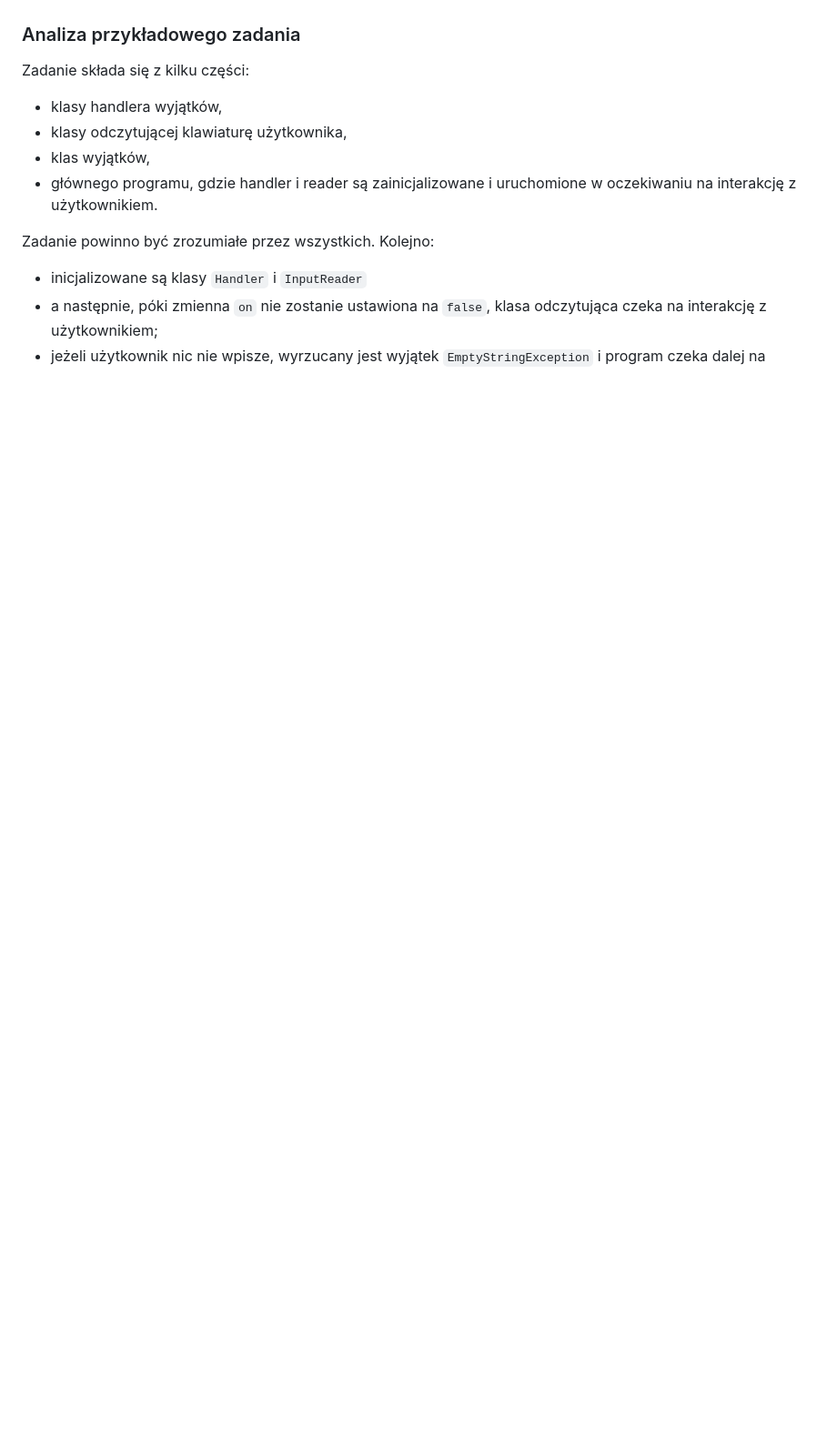
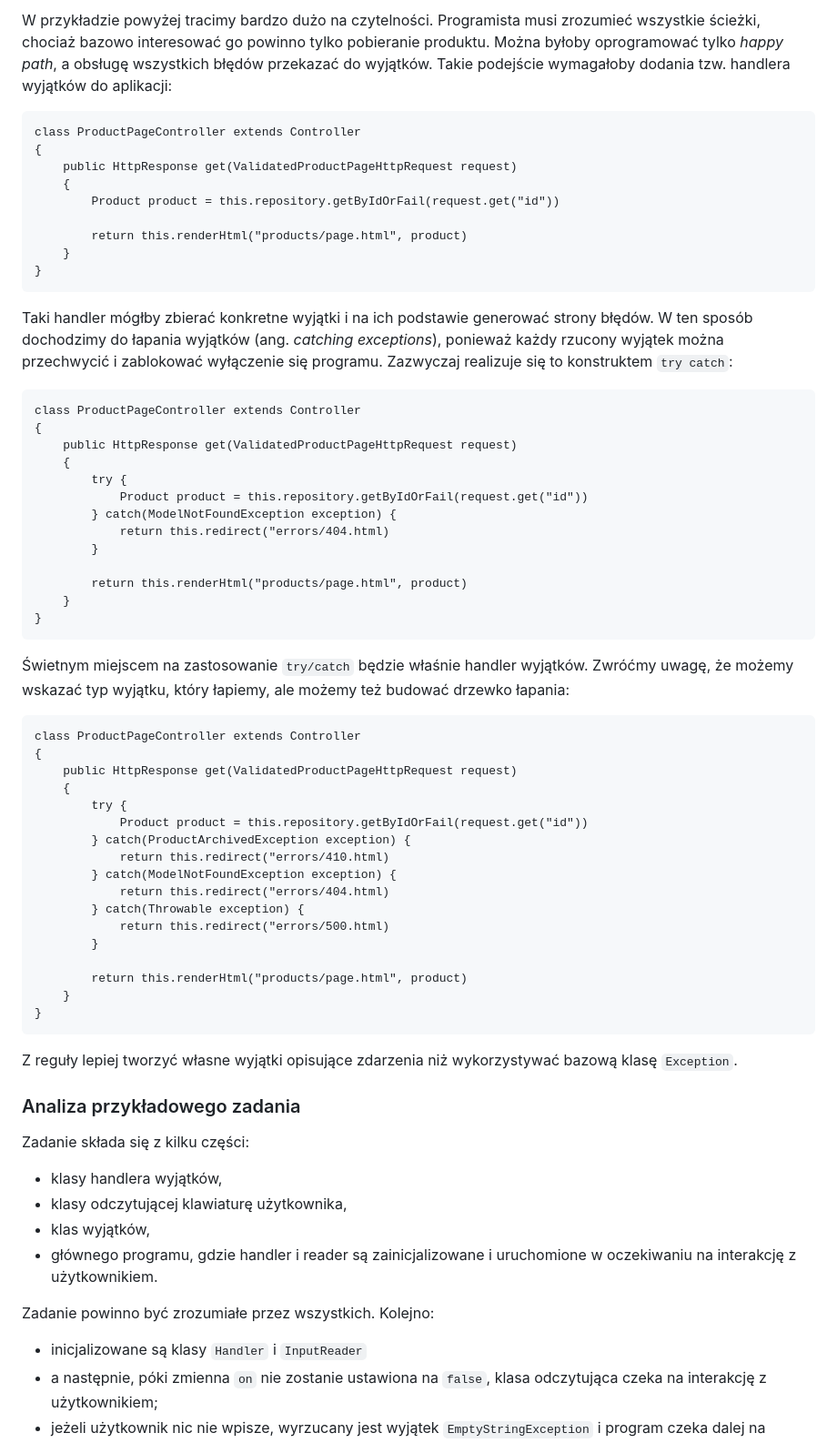
Before and after one commit to krzysztofrewak/ppo, a Markdown page: classes/lab09.md, the part around one of its changes. Shown at 91% size. GitHub-like rendering; blank space fills up the shorter version.

````diff
--- a/classes/lab09.md
+++ b/classes/lab09.md
@@ -26,3 +85,55 @@ O wiele ciekawszym zagadnieniem są wyjątki (ang. _exceptions_), które z regu
+W przykładzie powyżej tracimy bardzo dużo na czytelności. Programista musi zrozumieć wszystkie ścieżki, chociaż bazowo interesować go powinno tylko pobieranie produktu. Można byłoby oprogramować tylko _happy path_, a obsługę wszystkich błędów przekazać do wyjątków. Takie podejście wymagałoby dodania tzw. handlera wyjątków do aplikacji:
+```
+class ProductPageController extends Controller
+{
+    public HttpResponse get(ValidatedProductPageHttpRequest request)
+    {
+        Product product = this.repository.getByIdOrFail(request.get("id"))
+
+        return this.renderHtml("products/page.html", product)
+    }
+}
+```
+
+Taki handler mógłby zbierać konkretne wyjątki i na ich podstawie generować strony błędów. W ten sposób dochodzimy do łapania wyjątków (ang. _catching exceptions_), ponieważ każdy rzucony wyjątek można przechwycić i zablokować wyłączenie się programu. Zazwyczaj realizuje się to konstruktem `try catch`:
+```
+class ProductPageController extends Controller
+{
+    public HttpResponse get(ValidatedProductPageHttpRequest request)
+    {
+        try {
+            Product product = this.repository.getByIdOrFail(request.get("id"))
+        } catch(ModelNotFoundException exception) {
+            return this.redirect("errors/404.html)
+        }
+
+        return this.renderHtml("products/page.html", product)
+    }
+}
+```
+
+Świetnym miejscem na zastosowanie `try/catch` będzie właśnie handler wyjątków. Zwróćmy uwagę, że możemy wskazać typ wyjątku, który łapiemy, ale możemy też budować drzewko łapania:
+```
+class ProductPageController extends Controller
+{
+    public HttpResponse get(ValidatedProductPageHttpRequest request)
+    {
+        try {
+            Product product = this.repository.getByIdOrFail(request.get("id"))
+        } catch(ProductArchivedException exception) {
+            return this.redirect("errors/410.html)
+        } catch(ModelNotFoundException exception) {
+            return this.redirect("errors/404.html)
+        } catch(Throwable exception) {
+            return this.redirect("errors/500.html)
+        }
+
+        return this.renderHtml("products/page.html", product)
+    }
+}
+```
+
+Z reguły lepiej tworzyć własne wyjątki opisujące zdarzenia niż wykorzystywać bazową klasę `Exception`.
 
 ### Analiza przykładowego zadania
 Zadanie składa się z kilku części:
````
Also changed, not shown: other parts of classes/lab09.md (+60 -1 lines).
